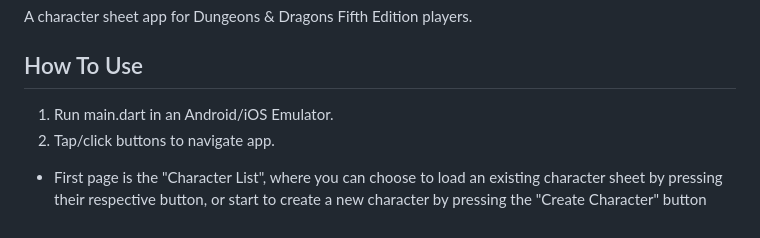
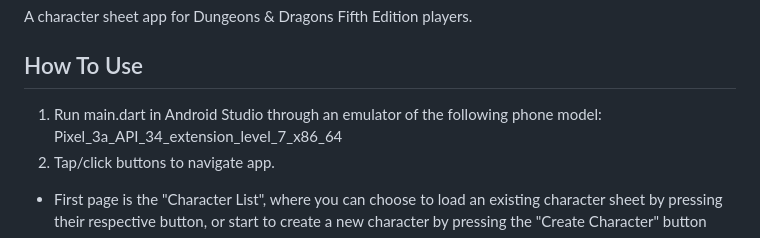
Before and after one commit to EvanMarnik/dnd_character_sheet_app, a Markdown page: README.md, the part around the change. GitHub-like rendering.

```diff
--- a/README.md
+++ b/README.md
@@ -4,7 +4,7 @@ A character sheet app for Dungeons & Dragons Fifth Edition players.
 
 ## How To Use
 
-1. Run main.dart in an Android/iOS Emulator.
+1. Run main.dart in Android Studio through an emulator of the following phone model: Pixel_3a_API_34_extension_level_7_x86_64
 2. Tap/click buttons to navigate app.
   - First page is the "Character List", where you can choose to load an existing character sheet by pressing their respective button, or start to create a new character by pressing the "Create Character" button
   - ***the "+" and "-" buttons next to resources increment and decrement the resource by one***
```
